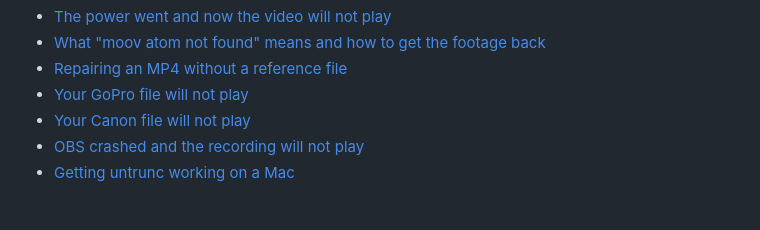
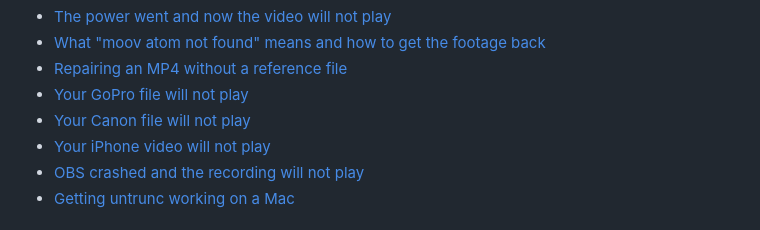
Before and after one commit to LucideLarp/cinesalve, a Markdown page: README.md, the part around the change. GitHub-like rendering.

```diff
--- a/README.md
+++ b/README.md
@@ -34,6 +34,7 @@ megabyte — and it runs on any computer, Windows included.
 - [Repairing an MP4 without a reference file](docs/repair-mp4-without-reference-file.md)
 - [Your GoPro file will not play](docs/gopro-video-wont-play.md)
 - [Your Canon file will not play](docs/canon-video-wont-play.md)
+- [Your iPhone video will not play](docs/iphone-video-wont-play.md)
 - [OBS crashed and the recording will not play](docs/obs-recording-wont-play.md)
 - [Getting untrunc working on a Mac](docs/untrunc-on-mac.md)
 
```
Also changed, not shown: docs/iphone-video-wont-play.md (added, +125 -0 lines).
